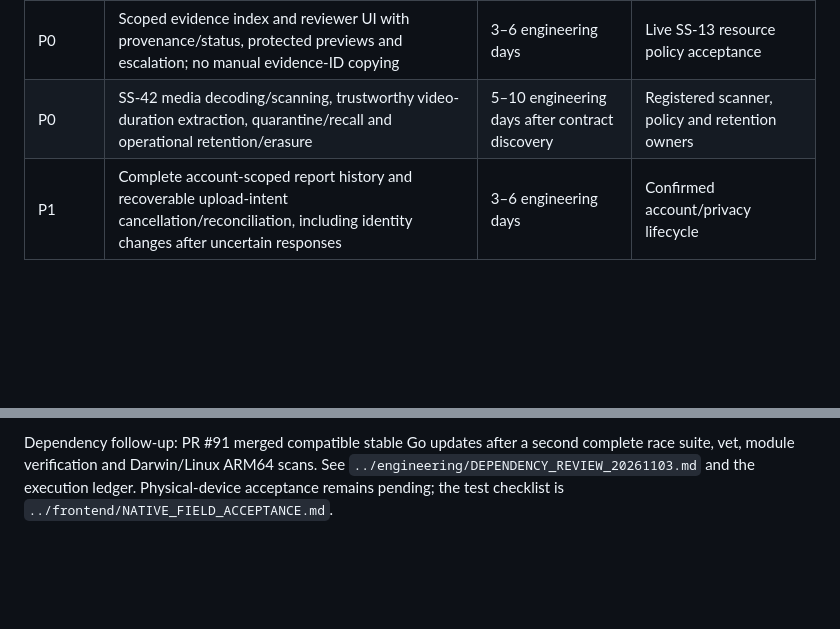
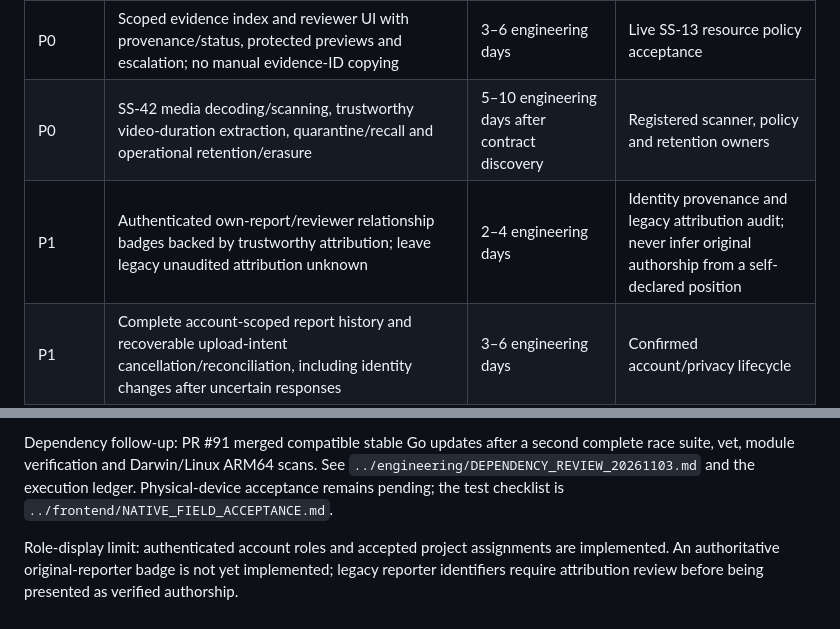
Before and after one commit to Atlasfsp/iRespond, a Markdown page: docs/product/FIELD_REVIEW_20261103.md, 2 parts joined by grey strips. Drawn GitHub-style; blank space fills up the shorter version.

Commit message:
docs(review): retain original attribution badge as unresolved work

```diff
--- a/docs/product/FIELD_REVIEW_20261103.md
+++ b/docs/product/FIELD_REVIEW_20261103.md
@@ -57,6 +57,7 @@ These are engineering estimates, not committed staffing or dates. Human capacity
 |---|---|---|---|
 | P0 | Scoped evidence index and reviewer UI with provenance/status, protected previews and escalation; no manual evidence-ID copying | 3–6 engineering days | Live SS-13 resource policy acceptance |
 | P0 | SS-42 media decoding/scanning, trustworthy video-duration extraction, quarantine/recall and operational retention/erasure | 5–10 engineering days after contract discovery | Registered scanner, policy and retention owners |
+| P1 | Authenticated own-report/reviewer relationship badges backed by trustworthy attribution; leave legacy unaudited attribution unknown | 2–4 engineering days | Identity provenance and legacy attribution audit; never infer original authorship from a self-declared position |
 | P1 | Complete account-scoped report history and recoverable upload-intent cancellation/reconciliation, including identity changes after uncertain responses | 3–6 engineering days | Confirmed account/privacy lifecycle |
 | P1 | Sensitivity classification and coarse public vs authorized exact location; consent/access audit | 4–8 engineering days | Safeguarding/data-protection decisions |
 | P1 | Browser IndexedDB attachment storage, resumable upload transport, orphan reconciliation and storage-pressure recovery | 3–6 engineering days | Device/browser acceptance |
@@ -70,3 +71,5 @@ These are engineering estimates, not committed staffing or dates. Human capacity
 New policy and upload-retry fixtures use synthetic media and isolated dependencies; their results are not field evidence. Browser checks cover Google/Apple links, zero coordinates, custom category recovery, account/project role display, photo/video controls, four-photo removal, submission history and draft corruption recovery. Native module registration is checked from the actual autolinking graph, which does not prove runtime behavior on a phone. YSQL/RustFS integration checks cover immutable metadata, hash/source binding, concurrent upload intent/quota behavior, independent review and actor-scoped project assignments. Exact source commits, command receipts and retained failed attempts are recorded in the local verification ledger. The first full database run was invalidated by overlapping test migrations; subsequent acceptance must run serially against isolated fixtures. Disk/runtime failures are retained rather than relabeled as passing CI.
 
 Dependency follow-up: PR #91 merged compatible stable Go updates after a second complete race suite, vet, module verification and Darwin/Linux ARM64 scans. See `../engineering/DEPENDENCY_REVIEW_20261103.md` and the execution ledger. Physical-device acceptance remains pending; the test checklist is `../frontend/NATIVE_FIELD_ACCEPTANCE.md`.
+
+Role-display limit: authenticated account roles and accepted project assignments are implemented. An authoritative original-reporter badge is not yet implemented; legacy reporter identifiers require attribution review before being presented as verified authorship.
```
